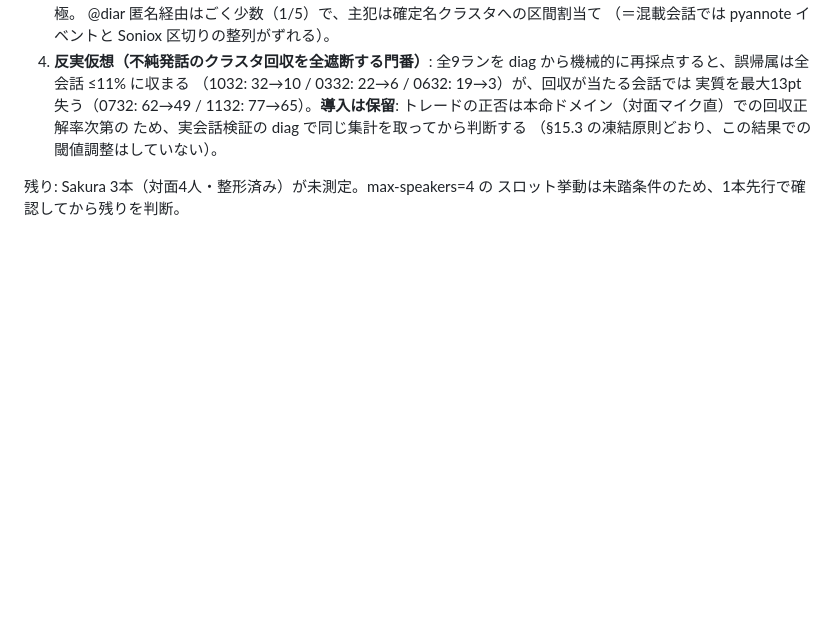
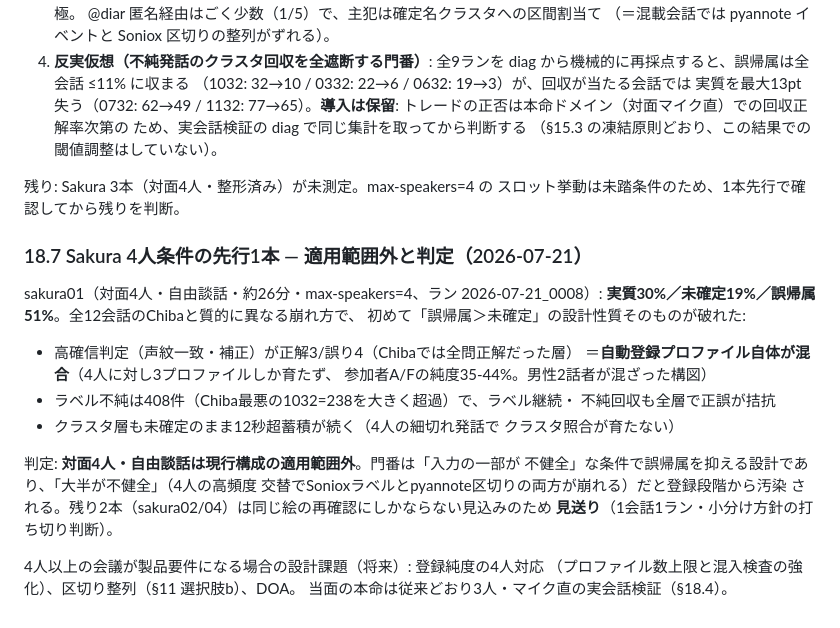
Before and after one commit to ReiMatsui/discussion-support, a Markdown page: docs/design/handoff_2026-07-14_unregistered_speakers.md, the part around the change. Rendered like a GitHub page; blank space fills up the shorter version.

Commit message:
docs: Sakura 4人条件の先行1本を記録（handoff §18.7）— 適用範囲外と判定、残り2本見送り
Co-Authored-By: Claude Fable 5 <noreply@anthropic.com>
Claude-Session: https://claude.ai/code/session_01Cgurd3aQ2WwYr81s5WsF28

```diff
--- a/docs/design/handoff_2026-07-14_unregistered_speakers.md
+++ b/docs/design/handoff_2026-07-14_unregistered_speakers.md
@@ -893,3 +893,27 @@ chiba0232`（0932 同様）を実走する。
 
 残り: Sakura 3本（対面4人・整形済み）が未測定。max-speakers=4 の
 スロット挙動は未踏条件のため、1本先行で確認してから残りを判断。
+
+### 18.7 Sakura 4人条件の先行1本 — 適用範囲外と判定（2026-07-21）
+
+sakura01（対面4人・自由談話・約26分・max-speakers=4、ラン 2026-07-21_0008）:
+**実質30%／未確定19%／誤帰属51%**。全12会話のChibaと質的に異なる崩れ方で、
+初めて「誤帰属＞未確定」の設計性質そのものが破れた:
+
+- 高確信判定（声紋一致・補正）が正解3/誤り4（Chibaでは全問正解だった層）
+  ＝**自動登録プロファイル自体が混合**（4人に対し3プロファイルしか育たず、
+  参加者A/Fの純度35-44%。男性2話者が混ざった構図）
+- ラベル不純は408件（Chiba最悪の1032=238を大きく超過）で、ラベル継続・
+  不純回収も全層で正誤が拮抗
+- クラスタ層も未確定のまま12秒超蓄積が続く（4人の細切れ発話で
+  クラスタ照合が育たない）
+
+判定: **対面4人・自由談話は現行構成の適用範囲外**。門番は「入力の一部が
+不健全」な条件で誤帰属を抑える設計であり、「大半が不健全」（4人の高頻度
+交替でSonioxラベルとpyannote区切りの両方が崩れる）だと登録段階から汚染
+される。残り2本（sakura02/04）は同じ絵の再確認にしかならない見込みのため
+**見送り**（1会話1ラン・小分け方針の打ち切り判断）。
+
+4人以上の会議が製品要件になる場合の設計課題（将来）: 登録純度の4人対応
+（プロファイル数上限と混入検査の強化）、区切り整列（§11 選択肢b）、DOA。
+当面の本命は従来どおり3人・マイク直の実会話検証（§18.4）。
```
